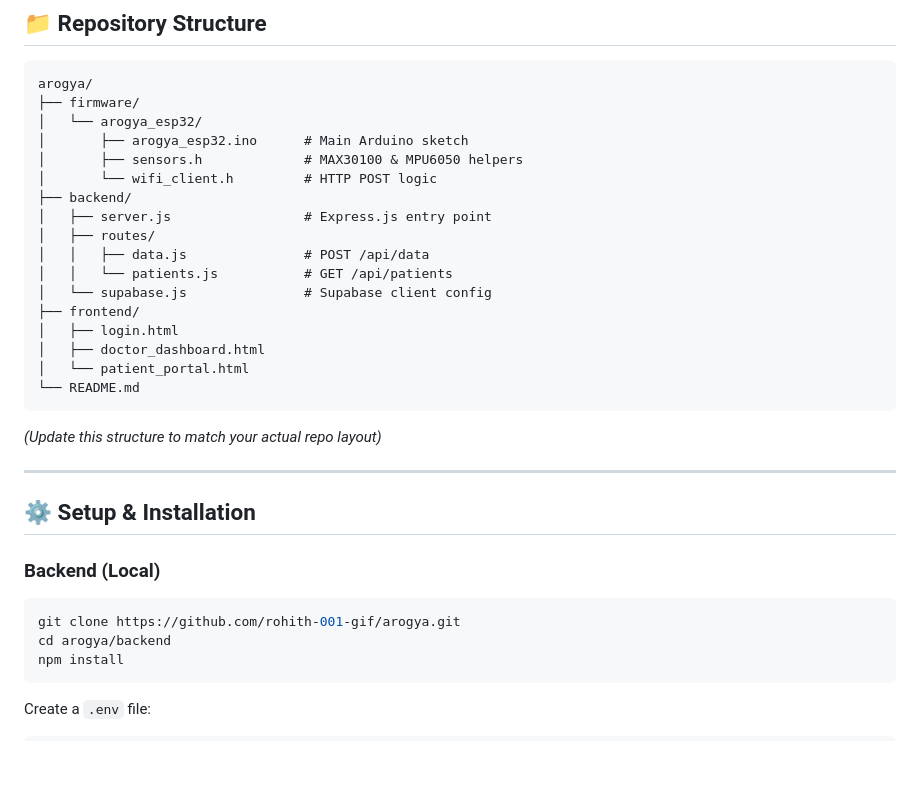
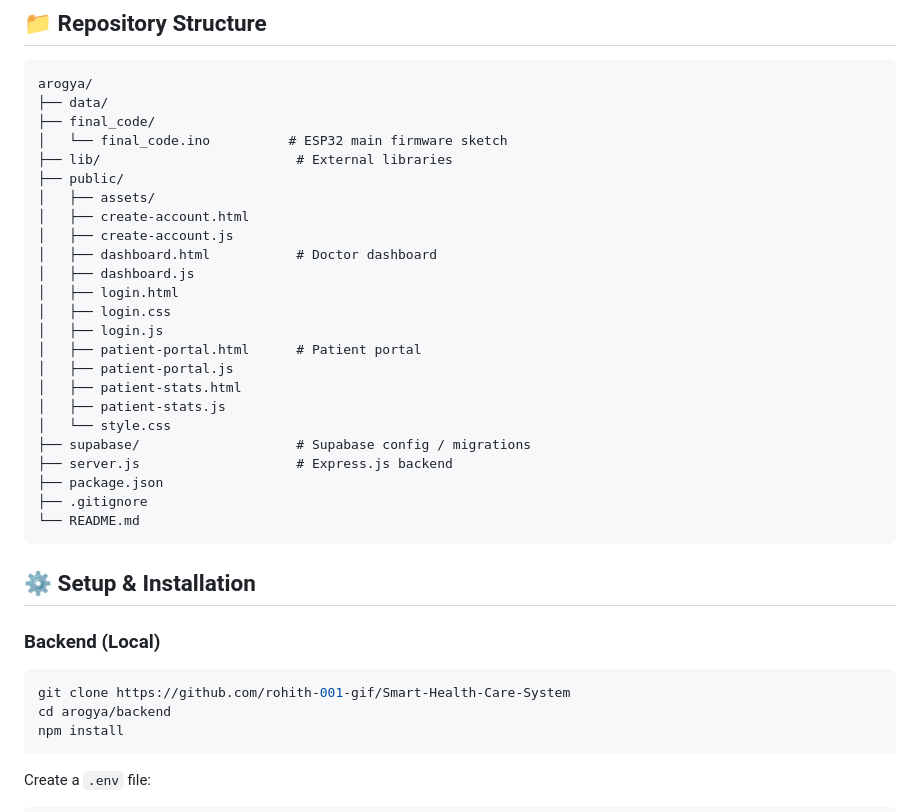
Before and after one commit to rohith-001-gif/Smart-Health-Care-System, a Markdown page: README.md, the part around the change. Rendered like a GitHub page; blank space fills up the shorter version.

Commit message:
Revise README with new repository structure
Updated repository structure and setup instructions in README.

````diff
--- a/README.md
+++ b/README.md
@@ -112,34 +112,37 @@ Dashboard      Portal
 
 ```
 arogya/
-├── firmware/
-│   └── arogya_esp32/
-│       ├── arogya_esp32.ino      # Main Arduino sketch
-│       ├── sensors.h             # MAX30100 & MPU6050 helpers
-│       └── wifi_client.h         # HTTP POST logic
-├── backend/
-│   ├── server.js                 # Express.js entry point
-│   ├── routes/
-│   │   ├── data.js               # POST /api/data
-│   │   └── patients.js           # GET /api/patients
-│   └── supabase.js               # Supabase client config
-├── frontend/
+├── data/
+├── final_code/
+│   └── final_code.ino          # ESP32 main firmware sketch
+├── lib/                         # External libraries
+├── public/
+│   ├── assets/
+│   ├── create-account.html
+│   ├── create-account.js
+│   ├── dashboard.html           # Doctor dashboard
+│   ├── dashboard.js
 │   ├── login.html
-│   ├── doctor_dashboard.html
-│   └── patient_portal.html
+│   ├── login.css
+│   ├── login.js
+│   ├── patient-portal.html      # Patient portal
+│   ├── patient-portal.js
+│   ├── patient-stats.html
+│   ├── patient-stats.js
+│   └── style.css
+├── supabase/                    # Supabase config / migrations
+├── server.js                    # Express.js backend
+├── package.json
+├── .gitignore
 └── README.md
 ```
-
-*(Update this structure to match your actual repo layout)*
-
----
 
 ## ⚙️ Setup & Installation
 
 ### Backend (Local)
 
 ```bash
-git clone https://github.com/rohith-001-gif/arogya.git
+git clone https://github.com/rohith-001-gif/Smart-Health-Care-System
 cd arogya/backend
 npm install
 ```
````
